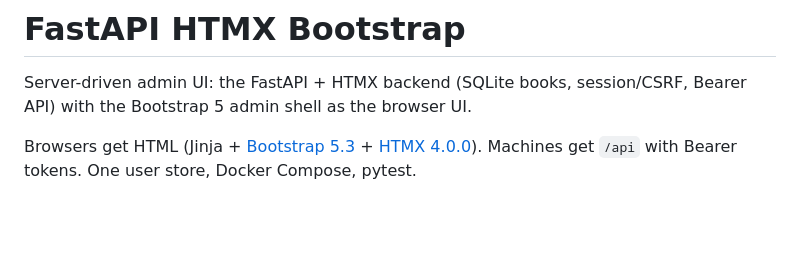
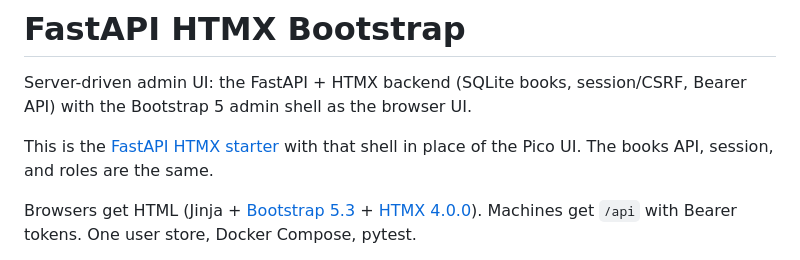
Before and after one commit to tgogos/fastapi-htmx-bootstrap, a Markdown page: README.md, the part around the change. Rendered like a GitHub page; blank space fills up the shorter version.

Commit message:
Point this repo at the FastAPI HTMX starter it was built from.
Co-authored-by: Cursor <cursoragent@cursor.com>

```diff
--- a/README.md
+++ b/README.md
@@ -1,6 +1,8 @@
 # FastAPI HTMX Bootstrap
 
 Server-driven admin UI: the FastAPI + HTMX backend (SQLite books, session/CSRF, Bearer API) with the Bootstrap 5 admin shell as the browser UI.
+
+This is the [FastAPI HTMX starter](https://github.com/tgogos/fastapi-htmx-starter) with that shell in place of the Pico UI. The books API, session, and roles are the same.
 
 Browsers get HTML (Jinja + [Bootstrap 5.3](https://getbootstrap.com/) + [HTMX 4.0.0](https://four.htmx.org/docs)). Machines get `/api` with Bearer tokens. One user store, Docker Compose, pytest.
 
```
